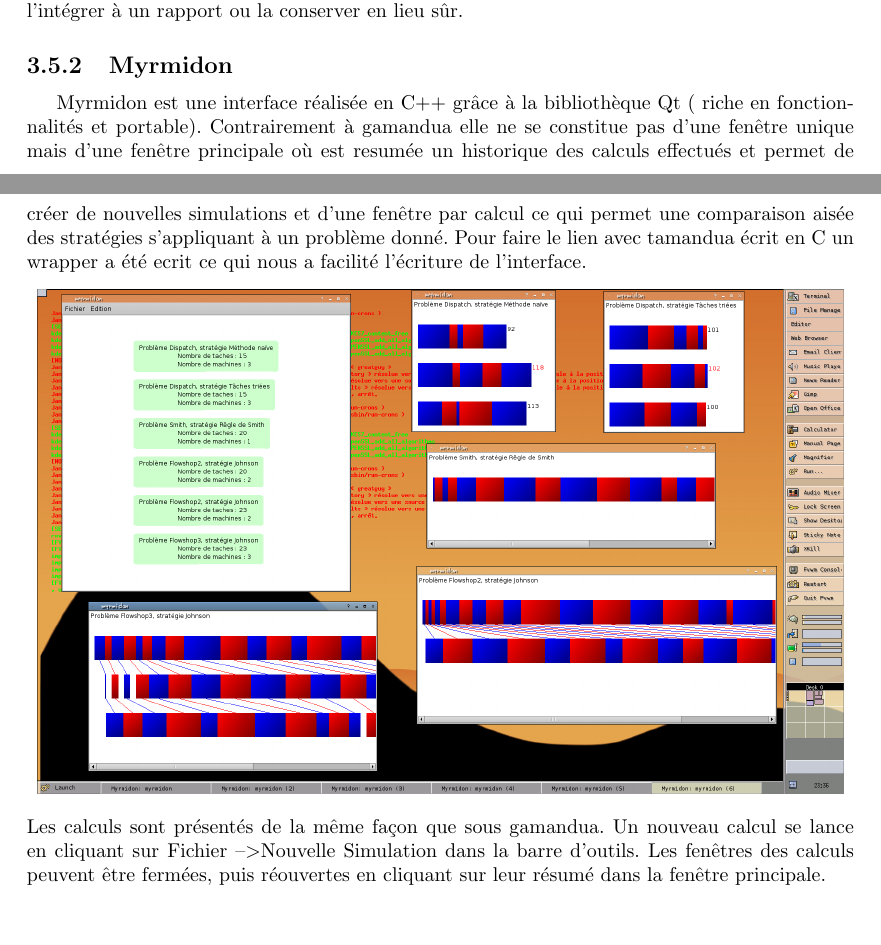
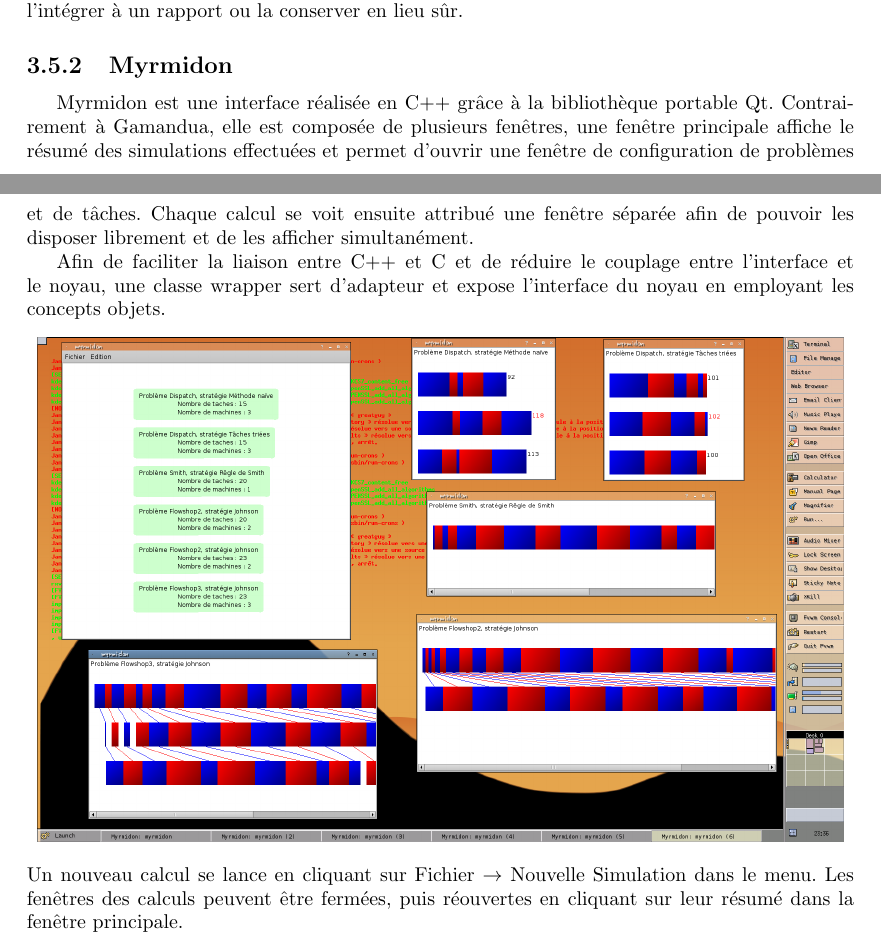
Before and after one commit to manz/tamandua, a LaTeX document (rapport/rapport.tex, which reads rapport/chapitres/tamandua.tex): two parts of pages 15 and 16 of 16, joined at a grey line, cut so that both start at the same text, the shorter picture padded with empty space. Compiled offline with pdfLaTeX.

Commit message:
reformulations

```diff
--- a/rapport/chapitres/tamandua.tex
+++ b/rapport/chapitres/tamandua.tex
@@ -76,10 +76,19 @@ simultanément grâce à un dispositif d'onglets en haut de l'affichage. Grâce
 bouton idoïne dans la barre d'outil, on peut exporter cette image en png si
 on souhaite par exemple l'intégrer à un rapport ou la conserver en lieu sûr.
 \subsection{Myrmidon}
-Myrmidon est une interface réalisée en C++ grâce à la bibliothèque Qt ( riche en fonctionnalités et portable). Contrairement à gamandua elle ne se constitue pas d'une fenêtre unique mais d'une fenêtre principale où est resumée un historique des calculs effectués et permet de créer de nouvelles simulations et d'une fenêtre par calcul ce qui permet une comparaison aisée des stratégies s'appliquant à un problème donné.
-Pour faire le lien avec tamandua écrit en C un wrapper a été ecrit ce qui nous a facilité l'écriture de l'interface.
+Myrmidon est une interface réalisée en C++ grâce à la bibliothèque portable Qt.
+Contrairement à Gamandua, elle est composée de plusieurs fenêtres, une fenêtre
+principale affiche le résumé des simulations effectuées et permet d'ouvrir une
+fenêtre de configuration de problèmes et de tâches. Chaque calcul se voit
+ensuite attribué une fenêtre séparée afin de pouvoir les disposer librement et
+de les afficher simultanément.
+
+Afin de faciliter la liaison entre C++ et C et de réduire le couplage entre
+l'interface et le noyau, une classe wrapper sert d'adapteur et expose
+l'interface du noyau en employant les concepts objets.
 \begin{center}
 \includegraphics{myrmidon.png}
 \end{center}
-Les calculs sont présentés de la même façon que sous gamandua. Un nouveau calcul se lance en cliquant sur Fichier --\textgreater Nouvelle Simulation dans la barre d'outils.
+Un nouveau calcul se lance en cliquant sur Fichier $\rightarrow$ Nouvelle
+Simulation dans le menu.
 Les fenêtres des calculs peuvent être fermées, puis réouvertes en cliquant sur leur résumé dans la fenêtre principale.
```
